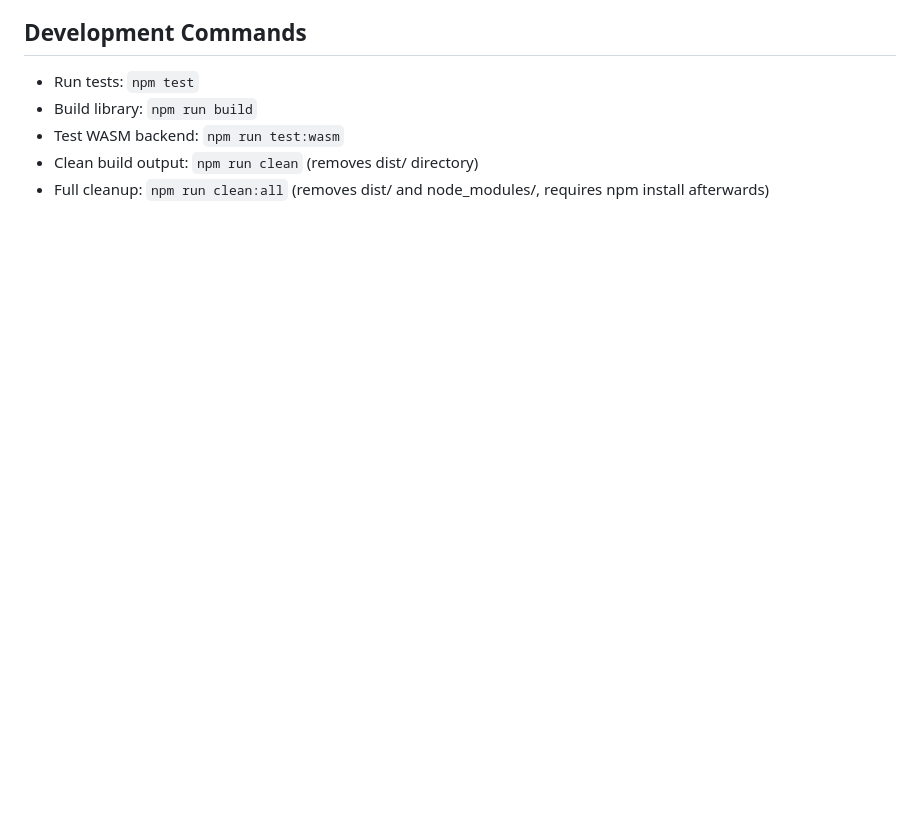
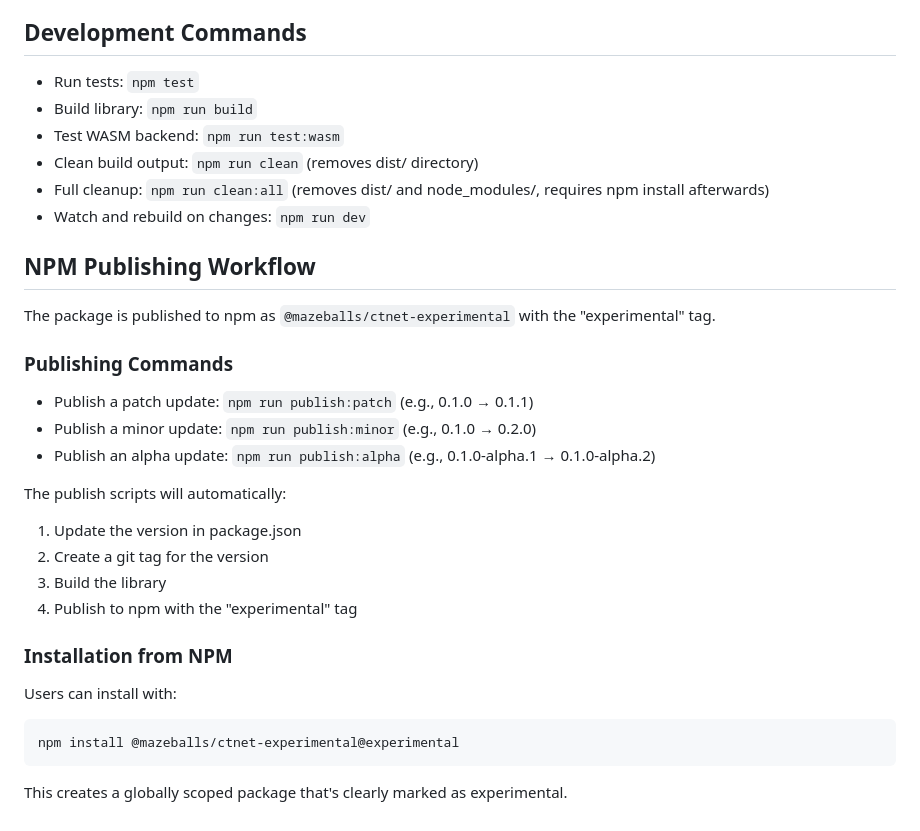
Before and after one commit to danbri/mazeballs, a Markdown page: continuous-time-networks/CLAUDE.md, the part around the change. Rendered like a GitHub page; blank space fills up the shorter version.

Commit message:
Add NPM publishing workflow documentation

````diff
--- a/continuous-time-networks/CLAUDE.md
+++ b/continuous-time-networks/CLAUDE.md
@@ -157,3 +157,27 @@ This pattern is used consistently in both Node.js and browser implementations, a
 - Test WASM backend: `npm run test:wasm`
 - Clean build output: `npm run clean` (removes dist/ directory)
 - Full cleanup: `npm run clean:all` (removes dist/ and node_modules/, requires npm install afterwards)
+- Watch and rebuild on changes: `npm run dev`
+
+## NPM Publishing Workflow
+
+The package is published to npm as `@mazeballs/ctnet-experimental` with the "experimental" tag.
+
+### Publishing Commands
+- Publish a patch update: `npm run publish:patch` (e.g., 0.1.0 → 0.1.1)
+- Publish a minor update: `npm run publish:minor` (e.g., 0.1.0 → 0.2.0)
+- Publish an alpha update: `npm run publish:alpha` (e.g., 0.1.0-alpha.1 → 0.1.0-alpha.2)
+
+The publish scripts will automatically:
+1. Update the version in package.json
+2. Create a git tag for the version
+3. Build the library
+4. Publish to npm with the "experimental" tag
+
+### Installation from NPM
+Users can install with:
+```bash
+npm install @mazeballs/ctnet-experimental@experimental
+```
+
+This creates a globally scoped package that's clearly marked as experimental.
````
